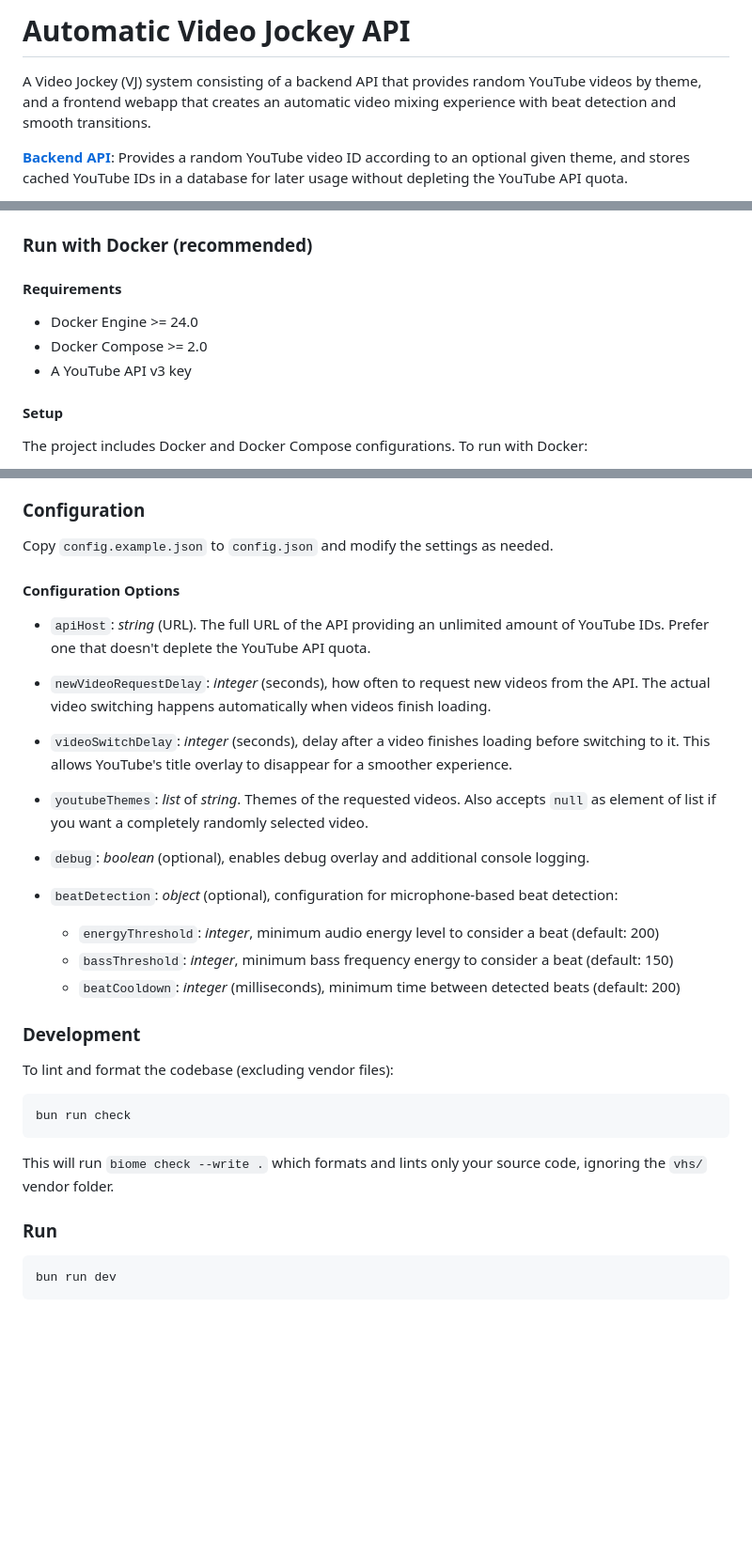
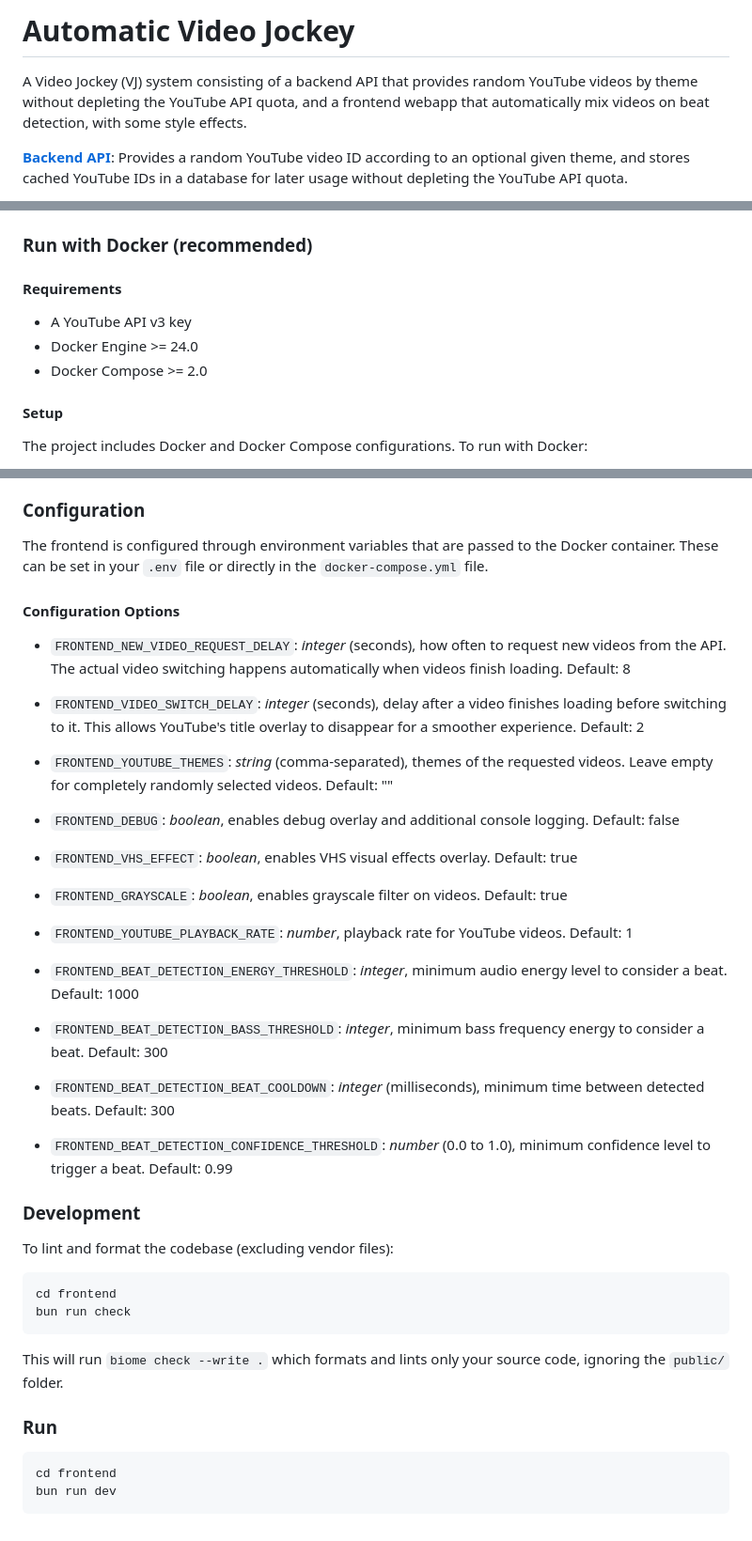
Before and after one commit to bolinocroustibat/vj, a Markdown page: README.md, 3 parts joined by grey strips. Shown at 94% size. GitHub-like rendering; blank space fills up the shorter version.

Commit message:
docs: fix README

````diff
--- a/README.md
+++ b/README.md
@@ -1,6 +1,6 @@
-# Automatic Video Jockey API
+# Automatic Video Jockey
 
-A Video Jockey (VJ) system consisting of a backend API that provides random YouTube videos by theme, and a frontend webapp that creates an automatic video mixing experience with beat detection and smooth transitions.
+A Video Jockey (VJ) system consisting of a backend API that provides random YouTube videos by theme without depleting the YouTube API quota, and a frontend webapp that automatically mix videos on beat detection, with some style effects.
 
 [**Backend API**](#api): Provides a random YouTube video ID according to an optional given theme, and stores cached YouTube IDs in a database for later usage without depleting the YouTube API quota.
 
@@ -14,9 +14,9 @@ This branch is using Django, Django Ninja and PostgreSQL. There is also a deprec
 
 #### Requirements
 
+- A YouTube API v3 key
 - Docker Engine >= 24.0
 - Docker Compose >= 2.0
-- A YouTube API v3 key
 
 #### Setup
 
@@ -161,38 +161,46 @@ A stylized random Video Jockey webapp playing randomly selected YouTube video cl
 
 ### Configuration
 
-Copy `config.example.json` to `config.json` and modify the settings as needed.
+The frontend is configured through environment variables that are passed to the Docker container. These can be set in your `.env` file or directly in the `docker-compose.yml` file.
 
 #### Configuration Options
 
-- `apiHost`: _string_ (URL). The full URL of the API providing an unlimited amount of YouTube IDs. Prefer one that doesn't deplete the YouTube API quota.
+- `FRONTEND_NEW_VIDEO_REQUEST_DELAY`: _integer_ (seconds), how often to request new videos from the API. The actual video switching happens automatically when videos finish loading. Default: 8
 
-- `newVideoRequestDelay`: _integer_ (seconds), how often to request new videos from the API. The actual video switching happens automatically when videos finish loading.
+- `FRONTEND_VIDEO_SWITCH_DELAY`: _integer_ (seconds), delay after a video finishes loading before switching to it. This allows YouTube's title overlay to disappear for a smoother experience. Default: 2
 
-- `videoSwitchDelay`: _integer_ (seconds), delay after a video finishes loading before switching to it. This allows YouTube's title overlay to disappear for a smoother experience.
+- `FRONTEND_YOUTUBE_THEMES`: _string_ (comma-separated), themes of the requested videos. Leave empty for completely randomly selected videos. Default: ""
 
-- `youtubeThemes`: _list_ of _string_. Themes of the requested videos. Also accepts `null` as element of list if you want a completely randomly selected video.
+- `FRONTEND_DEBUG`: _boolean_, enables debug overlay and additional console logging. Default: false
 
-- `debug`: _boolean_ (optional), enables debug overlay and additional console logging.
+- `FRONTEND_VHS_EFFECT`: _boolean_, enables VHS visual effects overlay. Default: true
 
-- `beatDetection`: _object_ (optional), configuration for microphone-based beat detection:
-  - `energyThreshold`: _integer_, minimum audio energy level to consider a beat (default: 200)
-  - `bassThreshold`: _integer_, minimum bass frequency energy to consider a beat (default: 150)
-  - `beatCooldown`: _integer_ (milliseconds), minimum time between detected beats (default: 200)
+- `FRONTEND_GRAYSCALE`: _boolean_, enables grayscale filter on videos. Default: true
 
+- `FRONTEND_YOUTUBE_PLAYBACK_RATE`: _number_, playback rate for YouTube videos. Default: 1
+
+- `FRONTEND_BEAT_DETECTION_ENERGY_THRESHOLD`: _integer_, minimum audio energy level to consider a beat. Default: 1000
+
+- `FRONTEND_BEAT_DETECTION_BASS_THRESHOLD`: _integer_, minimum bass frequency energy to consider a beat. Default: 300
+
+- `FRONTEND_BEAT_DETECTION_BEAT_COOLDOWN`: _integer_ (milliseconds), minimum time between detected beats. Default: 300
+
+- `FRONTEND_BEAT_DETECTION_CONFIDENCE_THRESHOLD`: _number_ (0.0 to 1.0), minimum confidence level to trigger a beat. Default: 0.99
 
 ### Development
 
 To lint and format the codebase (excluding vendor files):
 
 ```bash
+cd frontend
 bun run check
 ```
 
-This will run `biome check --write .` which formats and lints only your source code, ignoring the `vhs/` vendor folder.
+This will run `biome check --write .` which formats and lints only your source code, ignoring the `public/` folder.
 
 ### Run
 
 ```bash
+cd frontend
 bun run dev
 ```
````
